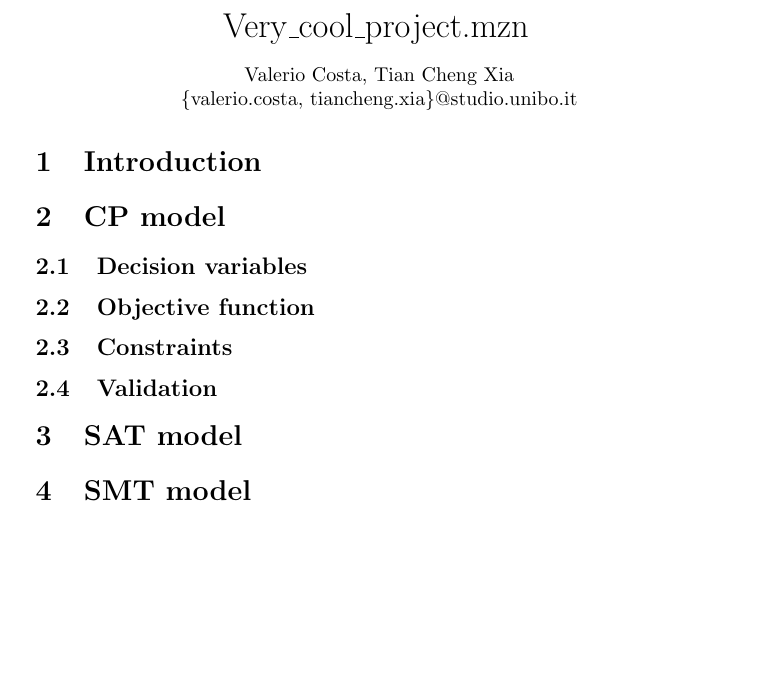
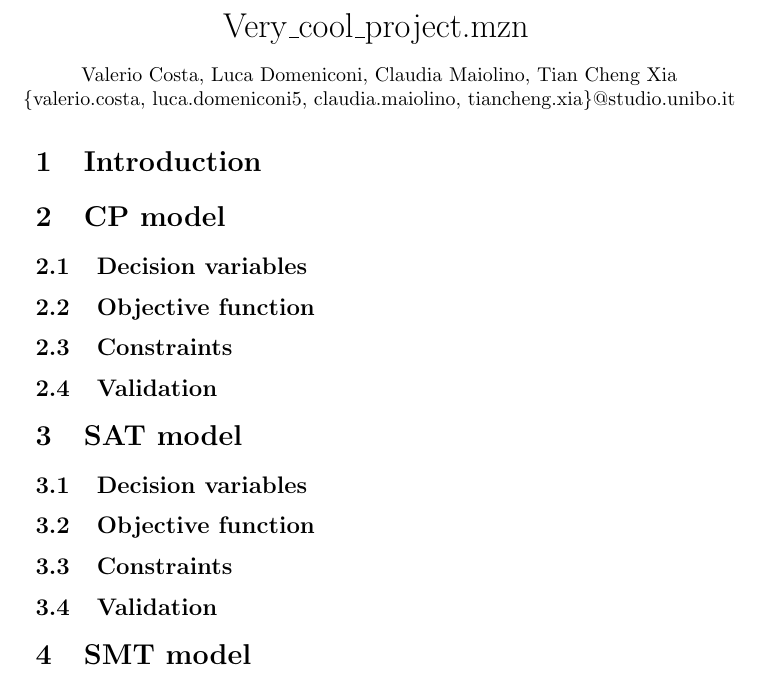
Before and after one commit to liuktc/couriers-optimization, a LaTeX document (report/report.tex, which reads report/sections/sat.tex): part of the page, cut so that both start at the same text, the shorter picture padded with empty space. Compiled offline with pdfLaTeX.

Commit message:
Update report

```diff
--- a/report/report.tex
+++ b/report/report.tex
@@ -15,9 +15,9 @@
             {\LARGE Very\_cool\_project.mzn}
             \vspace*{1em}
 
-            Valerio Costa, Tian Cheng Xia
+            Valerio Costa, Luca Domeniconi, Claudia Maiolino, Tian Cheng Xia
 
-            \{valerio.costa, tiancheng.xia\}@studio.unibo.it
+            \centerline{\{valerio.costa, luca.domeniconi5, claudia.maiolino, tiancheng.xia\}@studio.unibo.it}
         \end{center}
     \end{titlepage}
 
--- a/report/sections/sat.tex
+++ b/report/sections/sat.tex
@@ -1 +1,13 @@
 \section{SAT model}
+
+
+\subsection{Decision variables}
+
+
+\subsection{Objective function}
+
+
+\subsection{Constraints}
+
+
+\subsection{Validation}
```
Also changed, not shown: report/sections/mip.tex (+12 -0 lines), report/sections/smt.tex (+12 -0 lines), report/report.pdf, report/report.tex (1 more changed lines).
